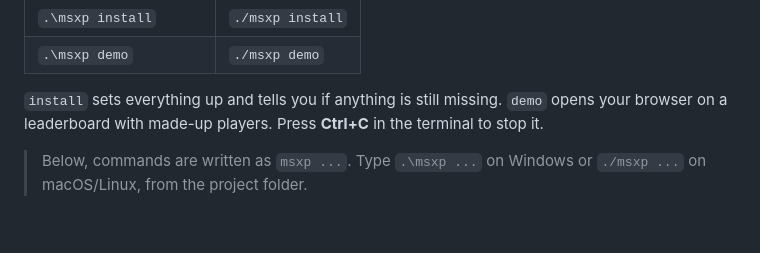
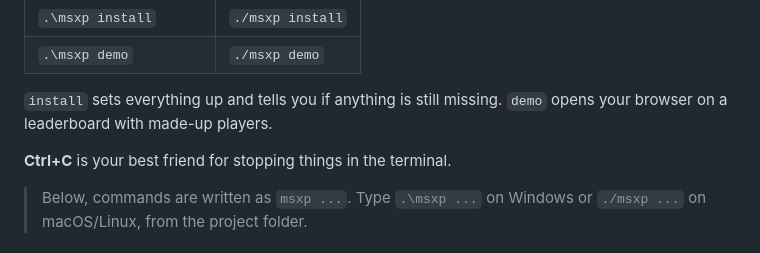
Before and after one commit to CabbageCanFly/msxp, a Markdown page: README.md, the part around the change. Drawn GitHub-style; blank space fills up the shorter version.

Commit message:
docs: update README.md

```diff
--- a/README.md
+++ b/README.md
@@ -25,7 +25,9 @@ cd msxp
 | `.\msxp demo` | `./msxp demo` |
 
 `install` sets everything up and tells you if anything is still missing. `demo` opens your
-browser on a leaderboard with made-up players. Press **Ctrl+C** in the terminal to stop it.
+browser on a leaderboard with made-up players.
+
+**Ctrl+C** is your best friend for stopping things in the terminal.
 
 > Below, commands are written as `msxp ...`. Type `.\msxp ...` on Windows or `./msxp ...` on
 > macOS/Linux, from the project folder.
```
